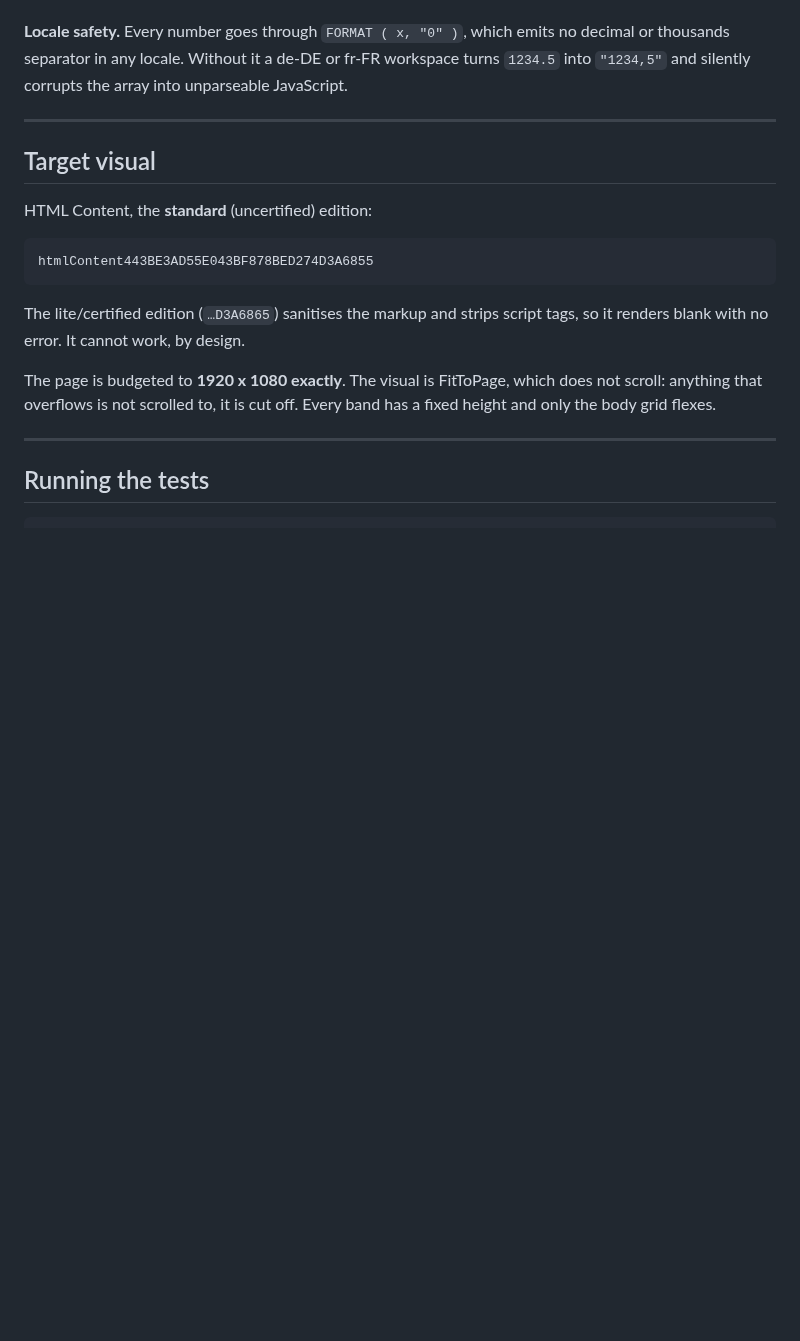
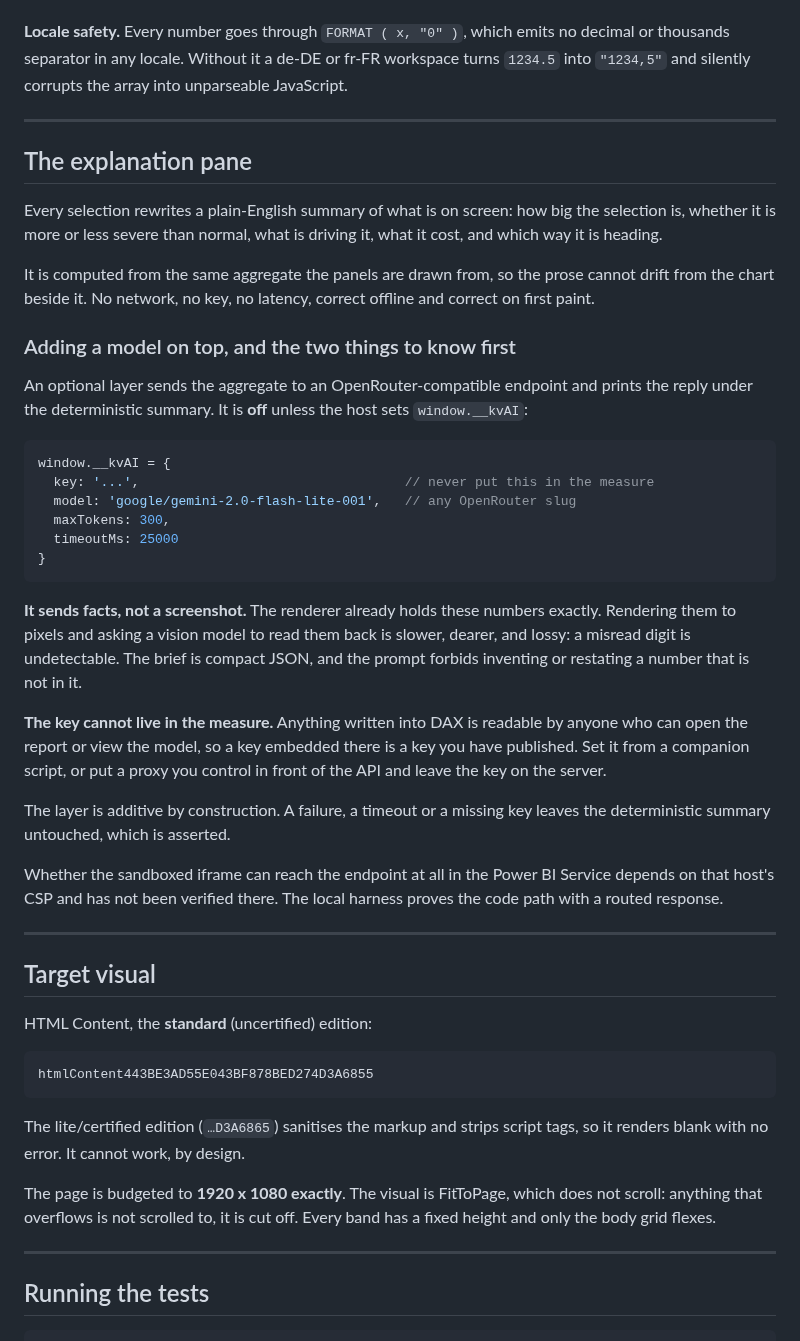
Before and after one commit to sulaiman013/dax-with-js, a Markdown page: kelvara/README.md, the part around one of its changes. Drawn GitHub-style; blank space fills up the shorter version.

````diff
--- a/kelvara/README.md
+++ b/kelvara/README.md
@@ -119,6 +119,50 @@ unparseable JavaScript.
 
 ---
 
+## The explanation pane
+
+Every selection rewrites a plain-English summary of what is on screen: how big
+the selection is, whether it is more or less severe than normal, what is driving
+it, what it cost, and which way it is heading.
+
+It is computed from the same aggregate the panels are drawn from, so the prose
+cannot drift from the chart beside it. No network, no key, no latency, correct
+offline and correct on first paint.
+
+### Adding a model on top, and the two things to know first
+
+An optional layer sends the aggregate to an OpenRouter-compatible endpoint and
+prints the reply under the deterministic summary. It is **off** unless the host
+sets `window.__kvAI`:
+
+```js
+window.__kvAI = {
+  key: '...',                                  // never put this in the measure
+  model: 'google/gemini-2.0-flash-lite-001',   // any OpenRouter slug
+  maxTokens: 300,
+  timeoutMs: 25000
+}
+```
+
+**It sends facts, not a screenshot.** The renderer already holds these numbers
+exactly. Rendering them to pixels and asking a vision model to read them back is
+slower, dearer, and lossy: a misread digit is undetectable. The brief is compact
+JSON, and the prompt forbids inventing or restating a number that is not in it.
+
+**The key cannot live in the measure.** Anything written into DAX is readable by
+anyone who can open the report or view the model, so a key embedded there is a
+key you have published. Set it from a companion script, or put a proxy you
+control in front of the API and leave the key on the server.
+
+The layer is additive by construction. A failure, a timeout or a missing key
+leaves the deterministic summary untouched, which is asserted.
+
+Whether the sandboxed iframe can reach the endpoint at all in the Power BI
+Service depends on that host's CSP and has not been verified there. The local
+harness proves the code path with a routed response.
+
+---
+
 ## Target visual
 
 HTML Content, the **standard** (uncertified) edition:
````
Also changed, not shown: other parts of kelvara/README.md (+2 -2 lines), kelvara/page-render.png, 5 other files.
